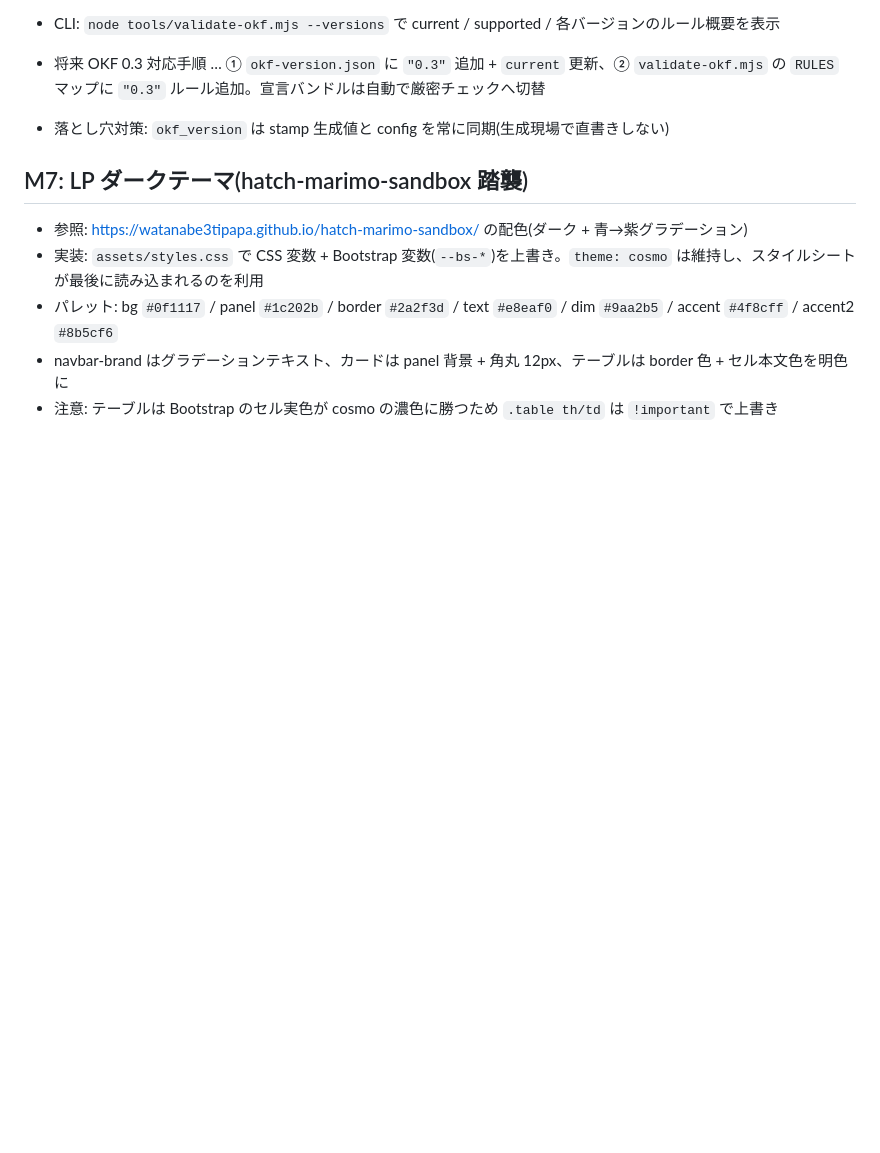
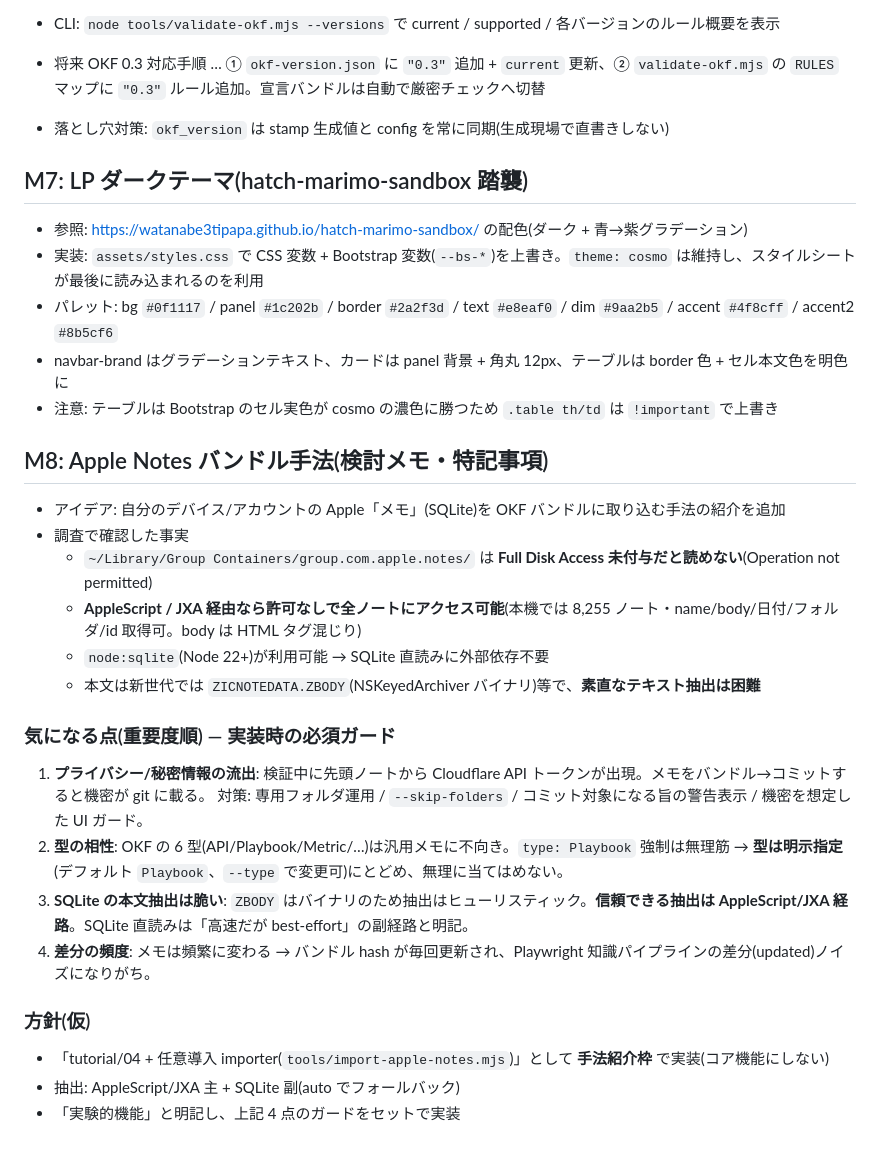
Before and after one commit to watanabe3tipapa/okf-seedling, a Markdown page: DEV-MEMO.md, the part around the change. Rendered like a GitHub page; blank space fills up the shorter version.

Commit message:
docs: M8 Apple Notes bundling notes (concerns + guardrails)

```diff
--- a/DEV-MEMO.md
+++ b/DEV-MEMO.md
@@ -149,3 +149,26 @@ okf-seedling/                        ← quarto use template 対象 (ルート=Q
 - パレット: bg `#0f1117` / panel `#1c202b` / border `#2a2f3d` / text `#e8eaf0` / dim `#9aa2b5` / accent `#4f8cff` / accent2 `#8b5cf6`
 - navbar-brand はグラデーションテキスト、カードは panel 背景 + 角丸 12px、テーブルは border 色 + セル本文色を明色に
 - 注意: テーブルは Bootstrap のセル実色が cosmo の濃色に勝つため `.table th/td` は `!important` で上書き
+
+## M8: Apple Notes バンドル手法(検討メモ・特記事項)
+
+- アイデア: 自分のデバイス/アカウントの Apple「メモ」(SQLite)を OKF バンドルに取り込む手法の紹介を追加
+- 調査で確認した事実
+  - `~/Library/Group Containers/group.com.apple.notes/` は **Full Disk Access 未付与だと読めない**(Operation not permitted)
+  - **AppleScript / JXA 経由なら許可なしで全ノートにアクセス可能**(本機では 8,255 ノート・name/body/日付/フォルダ/id 取得可。body は HTML タグ混じり)
+  - `node:sqlite`(Node 22+)が利用可能 → SQLite 直読みに外部依存不要
+  - 本文は新世代では `ZICNOTEDATA.ZBODY`(NSKeyedArchiver バイナリ)等で、**素直なテキスト抽出は困難**
+
+### 気になる点(重要度順) — 実装時の必須ガード
+
+1. **プライバシー/秘密情報の流出**: 検証中に先頭ノートから Cloudflare API トークンが出現。メモをバンドル→コミットすると機密が git に載る。
+   対策: 専用フォルダ運用 / `--skip-folders` / コミット対象になる旨の警告表示 / 機密を想定した UI ガード。
+2. **型の相性**: OKF の 6 型(API/Playbook/Metric/…)は汎用メモに不向き。`type: Playbook` 強制は無理筋 → **型は明示指定**(デフォルト `Playbook`、`--type` で変更可)にとどめ、無理に当てはめない。
+3. **SQLite の本文抽出は脆い**: `ZBODY` はバイナリのため抽出はヒューリスティック。**信頼できる抽出は AppleScript/JXA 経路**。SQLite 直読みは「高速だが best-effort」の副経路と明記。
+4. **差分の頻度**: メモは頻繁に変わる → バンドル hash が毎回更新され、Playwright 知識パイプラインの差分(updated)ノイズになりがち。
+
+### 方針(仮)
+
+- 「tutorial/04 + 任意導入 importer(`tools/import-apple-notes.mjs`)」として **手法紹介枠** で実装(コア機能にしない)
+- 抽出: AppleScript/JXA 主 + SQLite 副(auto でフォールバック)
+- 「実験的機能」と明記し、上記 4 点のガードをセットで実装
```
